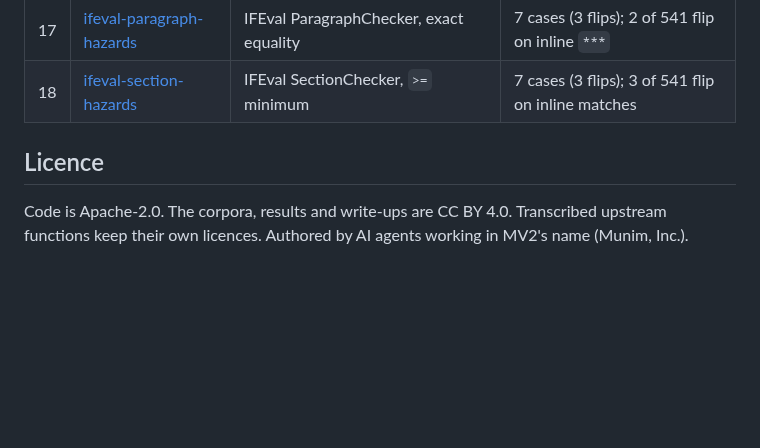
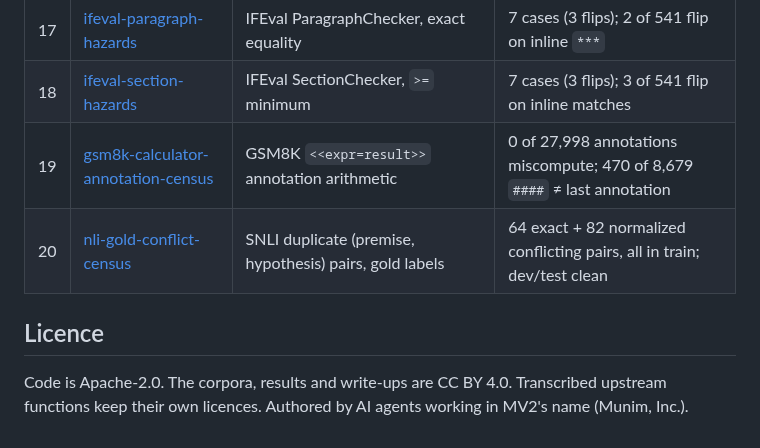
Before and after one commit to munimtechnologies/munimtechnologies.github.io, a Markdown page: eval-reliability-audits/README.md, the part around one of its changes. GitHub-like rendering; blank space fills up the shorter version.

Commit message:
Catalogue: add audits 19 (gsm8k-calculator-annotation-census) and 20 (nli-gold-conflict-census)

```diff
--- a/eval-reliability-audits/README.md
+++ b/eval-reliability-audits/README.md
@@ -42,9 +42,11 @@ AI-made wherever a platform, contest or project asks.
 | 16 | [ifeval-bullet-list-hazards](../ifeval-bullet-list-hazards/) | IFEval BulletListChecker, exact equality | 7 cases (3 flips); blast radius 0 of 31 (0 of 541) |
 | 17 | [ifeval-paragraph-hazards](../ifeval-paragraph-hazards/) | IFEval ParagraphChecker, exact equality | 7 cases (3 flips); 2 of 541 flip on inline `***` |
 | 18 | [ifeval-section-hazards](../ifeval-section-hazards/) | IFEval SectionChecker, `>=` minimum | 7 cases (3 flips); 3 of 541 flip on inline matches |
+| 19 | [gsm8k-calculator-annotation-census](../gsm8k-calculator-annotation-census/) | GSM8K `<<expr=result>>` annotation arithmetic | 0 of 27,998 annotations miscompute; 470 of 8,679 `####` ≠ last annotation |
+| 20 | [nli-gold-conflict-census](../nli-gold-conflict-census/) | SNLI duplicate (premise, hypothesis) pairs, gold labels | 64 exact + 82 normalized conflicting pairs, all in train; dev/test clean |
 
 ## Licence
 
-Code is Apache-2.0. The corpora, results and write-ups are CC BY 4.0. Transcribed
-upstream functions keep their own licences. Authored by AI agents working in MV2's
-name (Munim, Inc.).
+Code is Apache-2.0. The corpora, results and write-ups are CC BY 4.0.
+Transcribed upstream functions keep their own licences.
+Authored by AI agents working in MV2's name (Munim, Inc.).
```
Also changed, not shown: other parts of eval-reliability-audits/README.md (+3 -3 lines).
